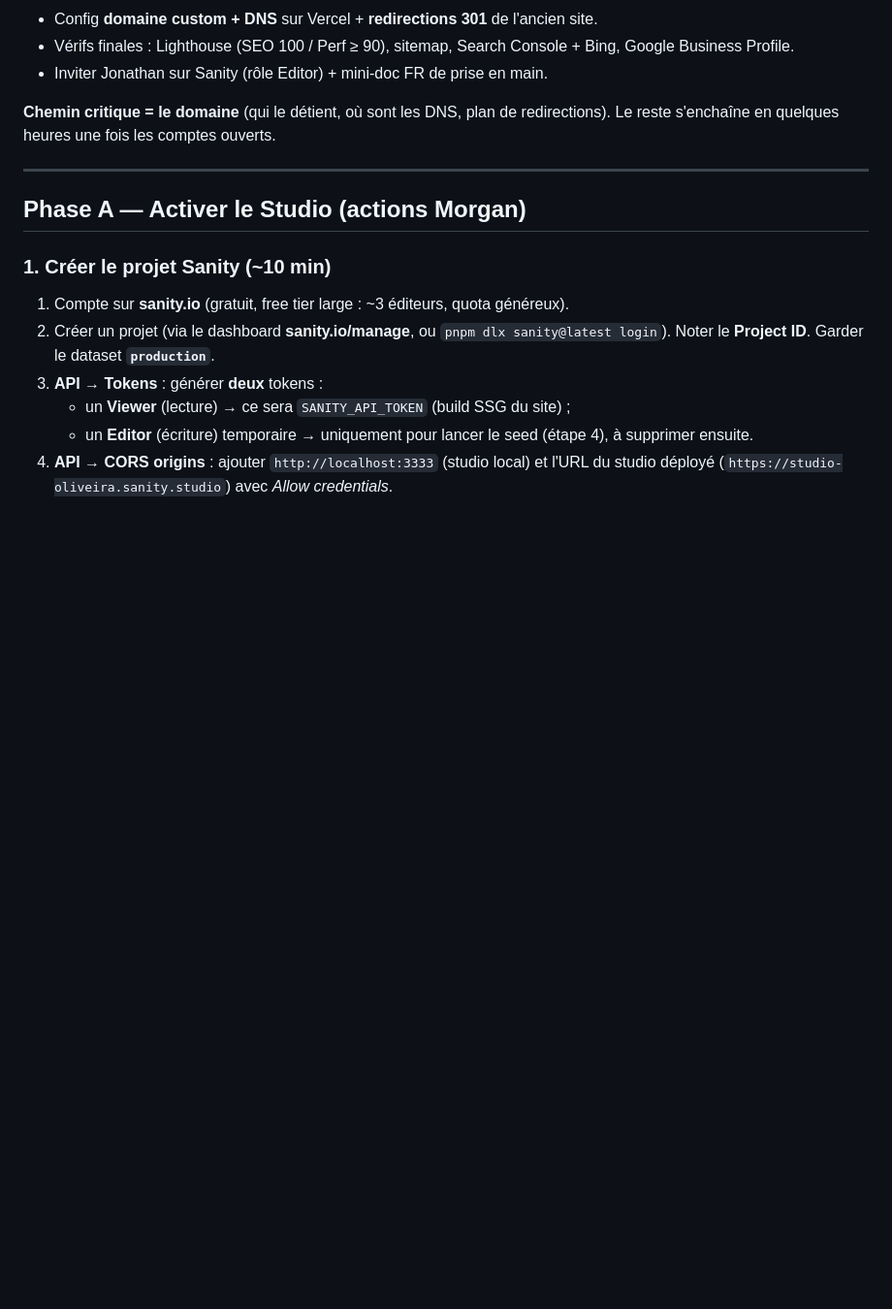
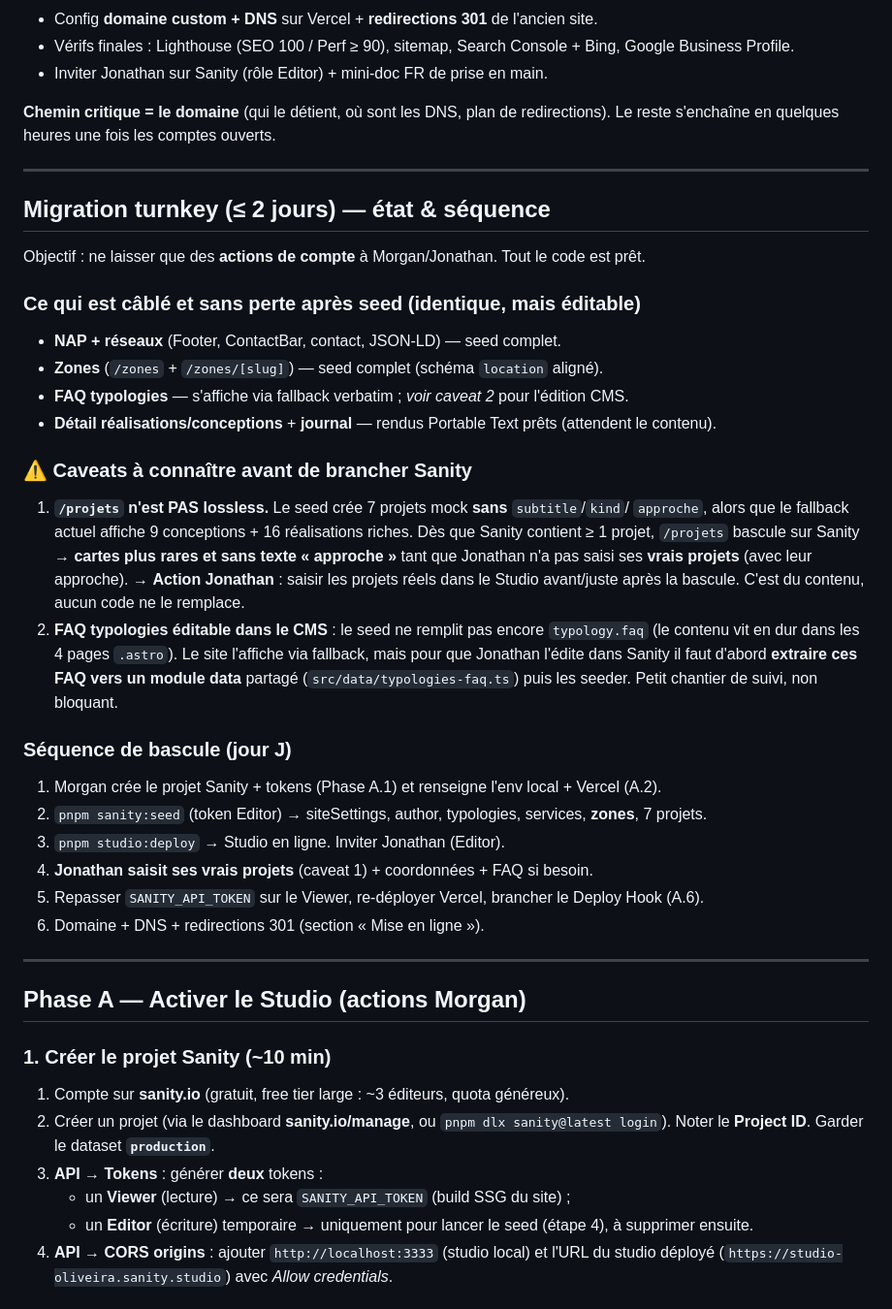
Before and after one commit to studio-jonathan-oliveira/studio-oliveira-site, a Markdown page: _brief/deploiement-sanity.md, the part around the change. Shown at 97% size. Rendered like a GitHub page; blank space fills up the shorter version.

Commit message:
docs: runbook — section migration turnkey (séquence + caveats /projets & FAQ)
Co-Authored-By: Claude Opus 4.8 <noreply@anthropic.com>
Claude-Session: https://claude.ai/code/session_011Uh7cJAZ2ThRUATkZAaZRi

```diff
--- a/_brief/deploiement-sanity.md
+++ b/_brief/deploiement-sanity.md
@@ -66,6 +66,41 @@ Rien à créer côté hébergeur.
 
 **Chemin critique = le domaine** (qui le détient, où sont les DNS, plan de redirections). Le
 reste s'enchaîne en quelques heures une fois les comptes ouverts.
+
+---
+
+## Migration turnkey (≤ 2 jours) — état & séquence
+
+Objectif : ne laisser que des **actions de compte** à Morgan/Jonathan. Tout le code est prêt.
+
+### Ce qui est câblé et **sans perte** après seed (identique, mais éditable)
+
+- **NAP + réseaux** (Footer, ContactBar, contact, JSON-LD) — seed complet.
+- **Zones** (`/zones` + `/zones/[slug]`) — seed complet (schéma `location` aligné).
+- **FAQ typologies** — s'affiche via fallback verbatim ; _voir caveat 2_ pour l'édition CMS.
+- **Détail réalisations/conceptions** + **journal** — rendus Portable Text prêts (attendent le contenu).
+
+### ⚠️ Caveats à connaître avant de brancher Sanity
+
+1. **`/projets` n'est PAS lossless.** Le seed crée 7 projets mock **sans** `subtitle`/`kind`/
+   `approche`, alors que le fallback actuel affiche 9 conceptions + 16 réalisations riches.
+   Dès que Sanity contient ≥ 1 projet, `/projets` bascule sur Sanity → **cartes plus rares et
+   sans texte « approche »** tant que Jonathan n'a pas saisi ses **vrais projets** (avec leur
+   approche). → **Action Jonathan** : saisir les projets réels dans le Studio avant/juste après
+   la bascule. C'est du contenu, aucun code ne le remplace.
+2. **FAQ typologies éditable dans le CMS** : le seed ne remplit pas encore `typology.faq`
+   (le contenu vit en dur dans les 4 pages `.astro`). Le site l'affiche via fallback, mais pour
+   que Jonathan l'édite dans Sanity il faut d'abord **extraire ces FAQ vers un module data**
+   partagé (`src/data/typologies-faq.ts`) puis les seeder. Petit chantier de suivi, non bloquant.
+
+### Séquence de bascule (jour J)
+
+1. Morgan crée le projet Sanity + tokens (Phase A.1) et renseigne l'env local + Vercel (A.2).
+2. `pnpm sanity:seed` (token Editor) → siteSettings, author, typologies, services, **zones**, 7 projets.
+3. `pnpm studio:deploy` → Studio en ligne. Inviter Jonathan (Editor).
+4. **Jonathan saisit ses vrais projets** (caveat 1) + coordonnées + FAQ si besoin.
+5. Repasser `SANITY_API_TOKEN` sur le Viewer, re-déployer Vercel, brancher le Deploy Hook (A.6).
+6. Domaine + DNS + redirections 301 (section « Mise en ligne »).
 
 ---
 
```
